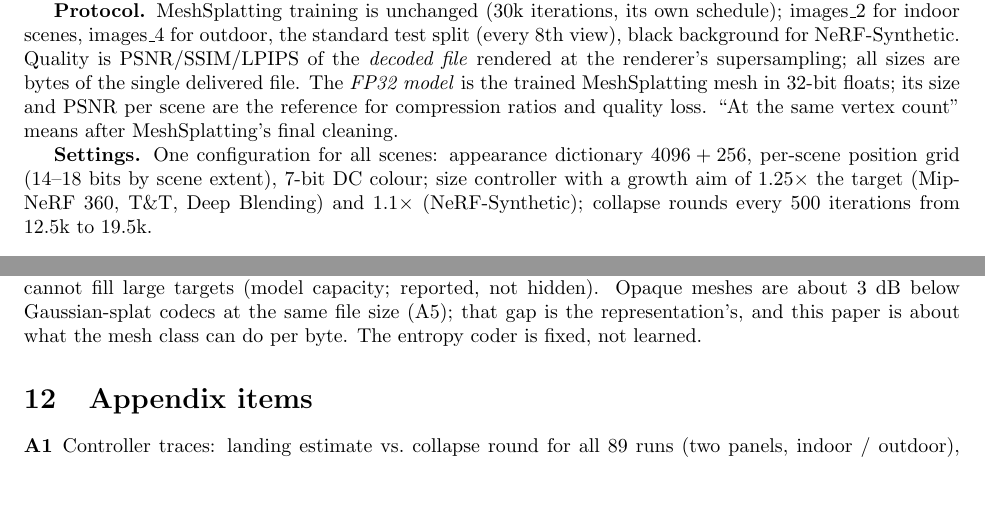
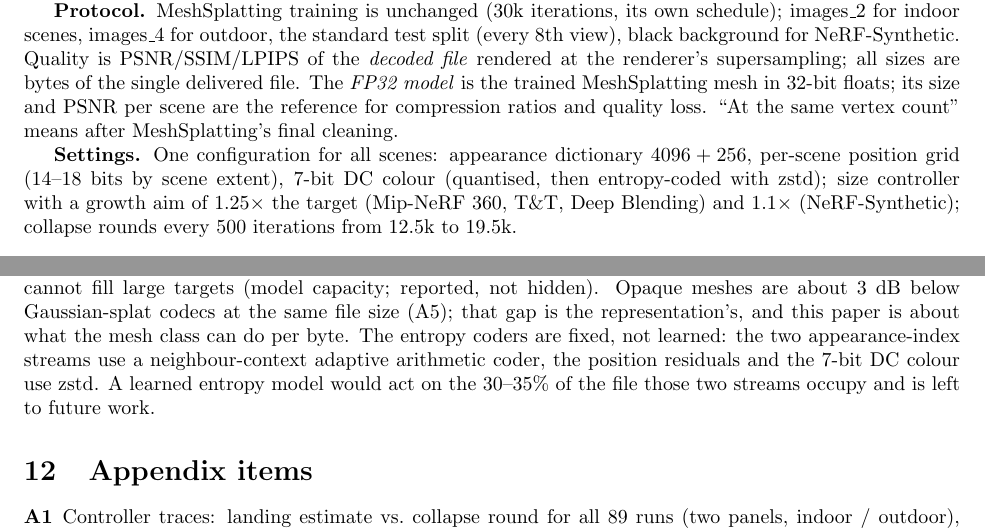
Before and after one commit to Devon-Ren/generative-differentiable-mesh-compression, a LaTeX document (paper/experiments-draft-v1.tex): two parts of pages 1 and 8 of 9, joined at a grey line, cut so that both start at the same text, the shorter picture padded with empty space. Compiled offline with pdfLaTeX.

Commit message:
paper: DC colour described as quantised then entropy-coded; limitation on fixed vs learned entropy coding spelled out
Co-Authored-By: Claude Fable 5.1 <noreply@anthropic.com>
Claude-Session: https://claude.ai/code/session_01CTmJ8bXaKwgwrH89NaZre1

```diff
--- a/paper/experiments-draft-v1.tex
+++ b/paper/experiments-draft-v1.tex
@@ -23,7 +23,7 @@
 
 \textbf{Protocol.} \MS{} training is unchanged (30k iterations, its own schedule); images\_2 for indoor scenes, images\_4 for outdoor, the standard test split (every 8th view), black background for NeRF-Synthetic. Quality is PSNR/SSIM/LPIPS of the \emph{decoded file} rendered at the renderer's supersampling; all sizes are bytes of the single delivered file. The \emph{FP32 model} is the trained \MS{} mesh in 32-bit floats; its size and PSNR per scene are the reference for compression ratios and quality loss. ``At the same vertex count'' means after \MS{}'s final cleaning.
 
-\textbf{Settings.} One configuration for all scenes: appearance dictionary $4096+256$, per-scene position grid (14--18 bits by scene extent), 7-bit DC colour; size controller with a growth aim of $1.25\times$ the target (Mip-NeRF~360, T\&T, Deep Blending) and $1.1\times$ (NeRF-Synthetic); collapse rounds every 500 iterations from 12.5k to 19.5k.
+\textbf{Settings.} One configuration for all scenes: appearance dictionary $4096+256$, per-scene position grid (14--18 bits by scene extent), 7-bit DC colour (quantised, then entropy-coded with zstd); size controller with a growth aim of $1.25\times$ the target (Mip-NeRF~360, T\&T, Deep Blending) and $1.1\times$ (NeRF-Synthetic); collapse rounds every 500 iterations from 12.5k to 19.5k.
 
 %==================================================================
 \section{A trained mesh cannot be simplified afterwards [main]}
@@ -218,7 +218,7 @@ Two statements hold by construction. (1) The collapse rounds never move the file
 
 %==================================================================
 \section{Limitations}
-The growth aim ($1.25\times$ / $1.1\times$) is one calibrated constant per capture class; it stands in for the growth of the visible-face set after the growth phase, which cannot be observed before \MS{} stitches the mesh. Indoor scenes land 5--12\% above the target; outdoor scenes at 20 MB up to 7\% below. Small objects cannot fill large targets (model capacity; reported, not hidden). Opaque meshes are about 3 dB below Gaussian-splat codecs at the same file size (A5); that gap is the representation's, and this paper is about what the mesh class can do per byte. The entropy coder is fixed, not learned.
+The growth aim ($1.25\times$ / $1.1\times$) is one calibrated constant per capture class; it stands in for the growth of the visible-face set after the growth phase, which cannot be observed before \MS{} stitches the mesh. Indoor scenes land 5--12\% above the target; outdoor scenes at 20 MB up to 7\% below. Small objects cannot fill large targets (model capacity; reported, not hidden). Opaque meshes are about 3 dB below Gaussian-splat codecs at the same file size (A5); that gap is the representation's, and this paper is about what the mesh class can do per byte. The entropy coders are fixed, not learned: the two appearance-index streams use a neighbour-context adaptive arithmetic coder, the position residuals and the 7-bit DC colour use zstd. A learned entropy model would act on the 30--35\% of the file those two streams occupy and is left to future work.
 
 %==================================================================
 \section{Appendix items}
```
